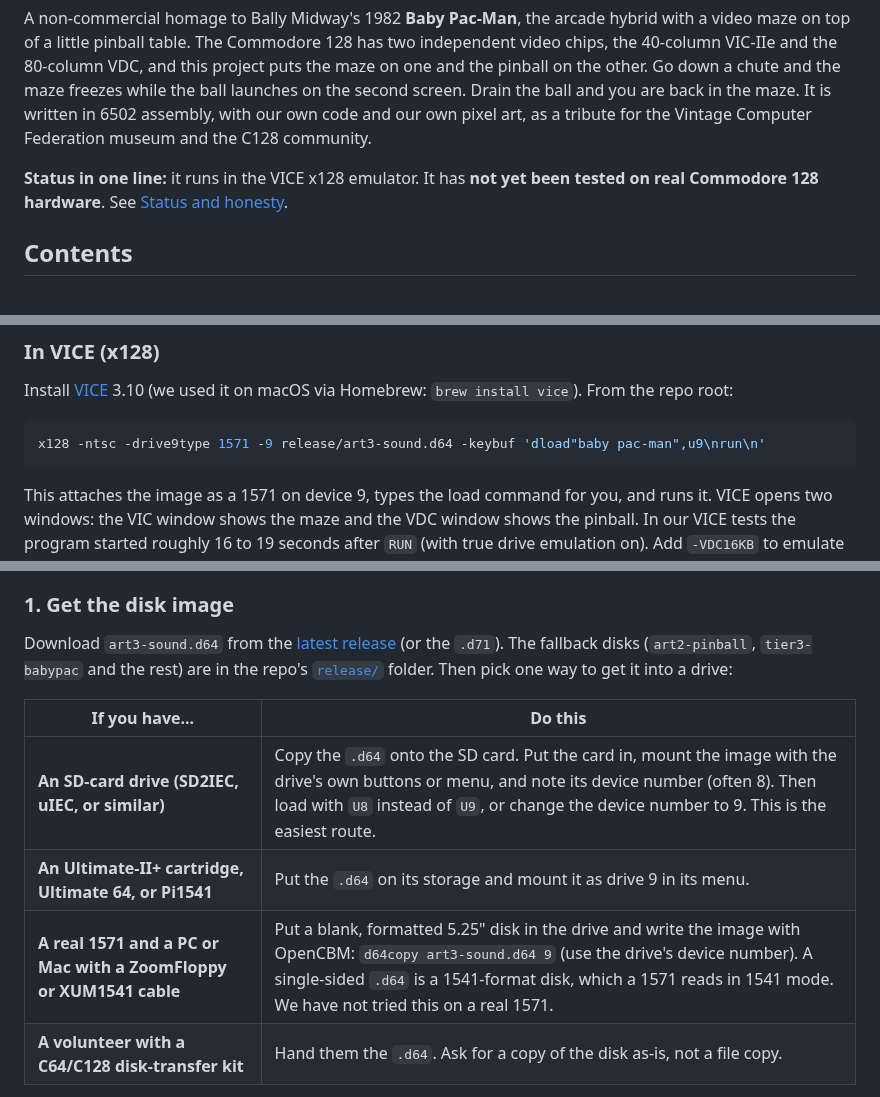
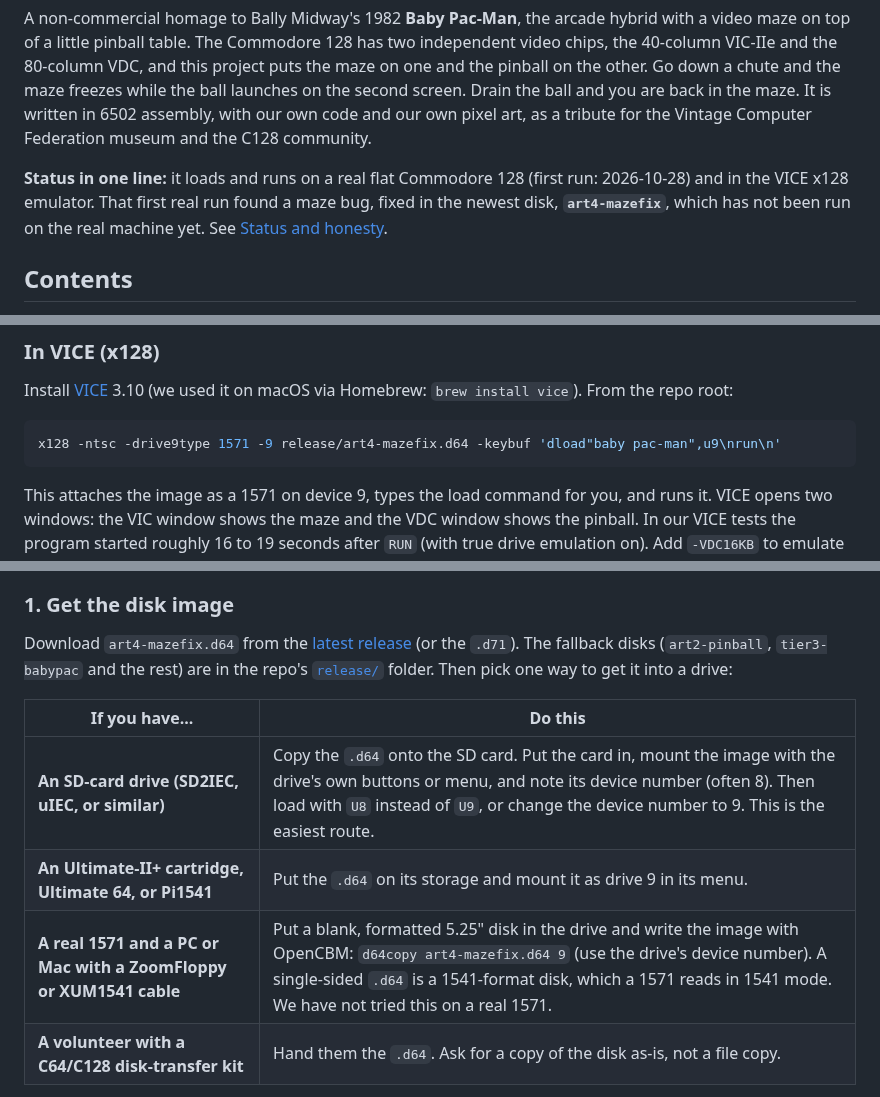
Before and after one commit to nickdnj/baby-pac-man-c128, a Markdown page: README.md, 3 parts joined by grey strips. Drawn GitHub-style.

````diff
--- a/README.md
+++ b/README.md
@@ -6,7 +6,7 @@
 
 A non-commercial homage to Bally Midway's 1982 **Baby Pac-Man**, the arcade hybrid with a video maze on top of a little pinball table. The Commodore 128 has two independent video chips, the 40-column VIC-IIe and the 80-column VDC, and this project puts the maze on one and the pinball on the other. Go down a chute and the maze freezes while the ball launches on the second screen. Drain the ball and you are back in the maze. It is written in 6502 assembly, with our own code and our own pixel art, as a tribute for the Vintage Computer Federation museum and the C128 community.
 
-**Status in one line:** it runs in the VICE x128 emulator. It has **not yet been tested on real Commodore 128 hardware**. See [Status and honesty](#status-and-honesty).
+**Status in one line:** it loads and runs on a real flat Commodore 128 (first run: 2026-10-28) and in the VICE x128 emulator. That first real run found a maze bug, fixed in the newest disk, **`art4-mazefix`**, which has not been run on the real machine yet. See [Status and honesty](#status-and-honesty).
 
 ## Contents
 
@@ -67,7 +67,7 @@ The game only runs on a **C128 in C128 mode, NTSC**, with an **80-column monitor
 Install [VICE](https://vice-emu.sourceforge.io/) 3.10 (we used it on macOS via Homebrew: `brew install vice`). From the repo root:
 
 ```sh
-x128 -ntsc -drive9type 1571 -9 release/art3-sound.d64 -keybuf 'dload"baby pac-man",u9\nrun\n'
+x128 -ntsc -drive9type 1571 -9 release/art4-mazefix.d64 -keybuf 'dload"baby pac-man",u9\nrun\n'
 ```
 
 This attaches the image as a 1571 on device 9, types the load command for you, and runs it. VICE opens two windows: the VIC window shows the maze and the VDC window shows the pinball. In our VICE tests the program started roughly 16 to 19 seconds after `RUN` (with true drive emulation on). Add `-VDC16KB` to emulate a 16K VDC (the game is designed to fit a 16K VDC, and we tested both 16K and 64K in VICE).
@@ -97,13 +97,13 @@ You need two things: the disk image on something the C128 can read, and the righ
 
 ### 1. Get the disk image
 
-Download `art3-sound.d64` from the [latest release](https://github.com/nickdnj/baby-pac-man-c128/releases) (or the `.d71`). The fallback disks (`art2-pinball`, `tier3-babypac` and the rest) are in the repo's [`release/`](release/) folder. Then pick one way to get it into a drive:
+Download `art4-mazefix.d64` from the [latest release](https://github.com/nickdnj/baby-pac-man-c128/releases) (or the `.d71`). The fallback disks (`art2-pinball`, `tier3-babypac` and the rest) are in the repo's [`release/`](release/) folder. Then pick one way to get it into a drive:
 
 | If you have... | Do this |
 |---|---|
 | **An SD-card drive (SD2IEC, uIEC, or similar)** | Copy the `.d64` onto the SD card. Put the card in, mount the image with the drive's own buttons or menu, and note its device number (often 8). Then load with `U8` instead of `U9`, or change the device number to 9. This is the easiest route. |
 | **An Ultimate-II+ cartridge, Ultimate 64, or Pi1541** | Put the `.d64` on its storage and mount it as drive 9 in its menu. |
-| **A real 1571 and a PC or Mac with a ZoomFloppy or XUM1541 cable** | Put a blank, formatted 5.25" disk in the drive and write the image with OpenCBM: `d64copy art3-sound.d64 9` (use the drive's device number). A single-sided `.d64` is a 1541-format disk, which a 1571 reads in 1541 mode. We have not tried this on a real 1571. |
+| **A real 1571 and a PC or Mac with a ZoomFloppy or XUM1541 cable** | Put a blank, formatted 5.25" disk in the drive and write the image with OpenCBM: `d64copy art4-mazefix.d64 9` (use the drive's device number). A single-sided `.d64` is a 1541-format disk, which a 1571 reads in 1541 mode. We have not tried this on a real 1571. |
 | **A volunteer with a C64/C128 disk-transfer kit** | Hand them the `.d64`. Ask for a copy of the disk as-is, not a file copy. |
 
 A plain file copy of the `.d64` onto a real floppy does not work. The image has to be written as a disk image, track by track.
````
Also changed, not shown: other parts of README.md (+10 -6 lines), docs/dev-notes.md (+28 -0 lines), docs/museum-field-sheet.md (+1 -1 lines), docs/images/art4-babypac-game-vic.png (added), 10 other files.
